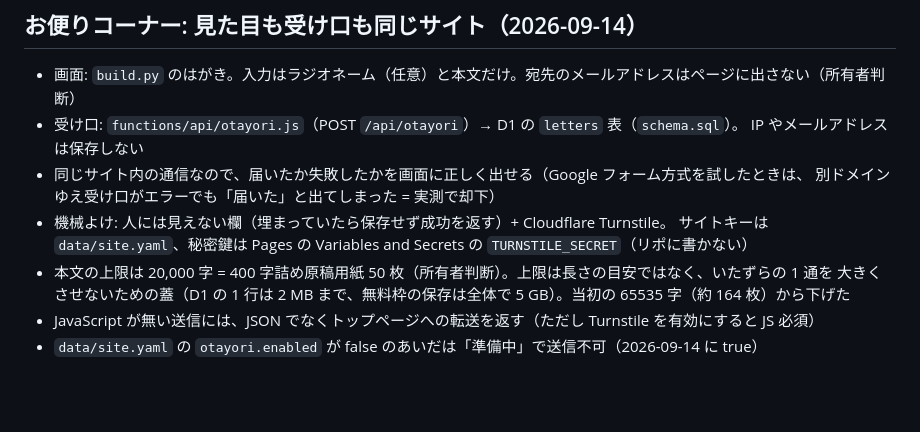
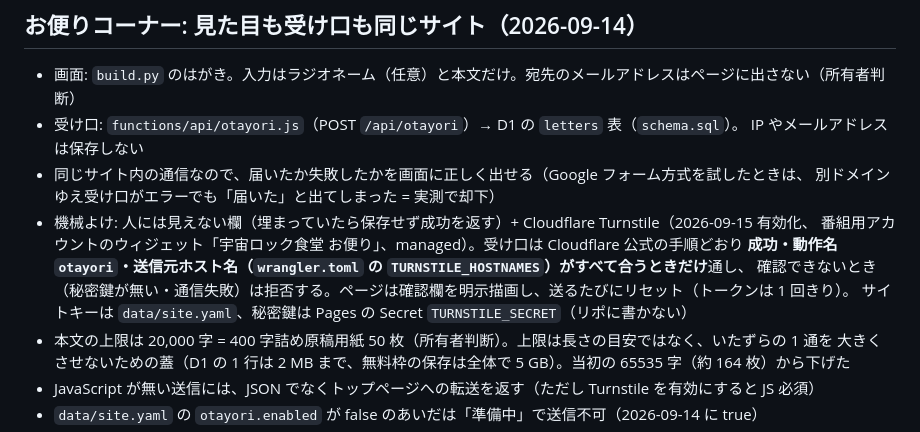
Before and after one commit to space-rock-diner/space-rock-diner.github.io, a Markdown page: DESIGN.md, the part around the change. Drawn GitHub-style; blank space fills up the shorter version.

```diff
--- a/DESIGN.md
+++ b/DESIGN.md
@@ -55,8 +55,11 @@ GitHub Pages は置いたファイルを配るだけで、お便りを受け取
   IP やメールアドレスは保存しない
 - 同じサイト内の通信なので、届いたか失敗したかを画面に正しく出せる（Google フォーム方式を試したときは、
   別ドメインゆえ受け口がエラーでも「届いた」と出てしまった = 実測で却下）
-- 機械よけ: 人には見えない欄（埋まっていたら保存せず成功を返す）+ Cloudflare Turnstile。
-  サイトキーは `data/site.yaml`、秘密鍵は Pages の Variables and Secrets の `TURNSTILE_SECRET`（リポに書かない）
+- 機械よけ: 人には見えない欄（埋まっていたら保存せず成功を返す）+ Cloudflare Turnstile（2026-09-15 有効化、
+  番組用アカウントのウィジェット「宇宙ロック食堂 お便り」、managed）。受け口は Cloudflare 公式の手順どおり
+  **成功・動作名 `otayori`・送信元ホスト名（`wrangler.toml` の `TURNSTILE_HOSTNAMES`）がすべて合うときだけ**通し、
+  確認できないとき（秘密鍵が無い・通信失敗）は拒否する。ページは確認欄を明示描画し、送るたびにリセット（トークンは 1 回きり）。
+  サイトキーは `data/site.yaml`、秘密鍵は Pages の Secret `TURNSTILE_SECRET`（リポに書かない）
 - 本文の上限は 20,000 字 = 400 字詰め原稿用紙 50 枚（所有者判断）。上限は長さの目安ではなく、いたずらの 1 通を
   大きくさせないための蓋（D1 の 1 行は 2 MB まで、無料枠の保存は全体で 5 GB）。当初の 65535 字（約 164 枚）から下げた
 - JavaScript が無い送信には、JSON でなくトップページへの転送を返す（ただし Turnstile を有効にすると JS 必須）
```
Also changed, not shown: SESSION.md (+3 -3 lines).
